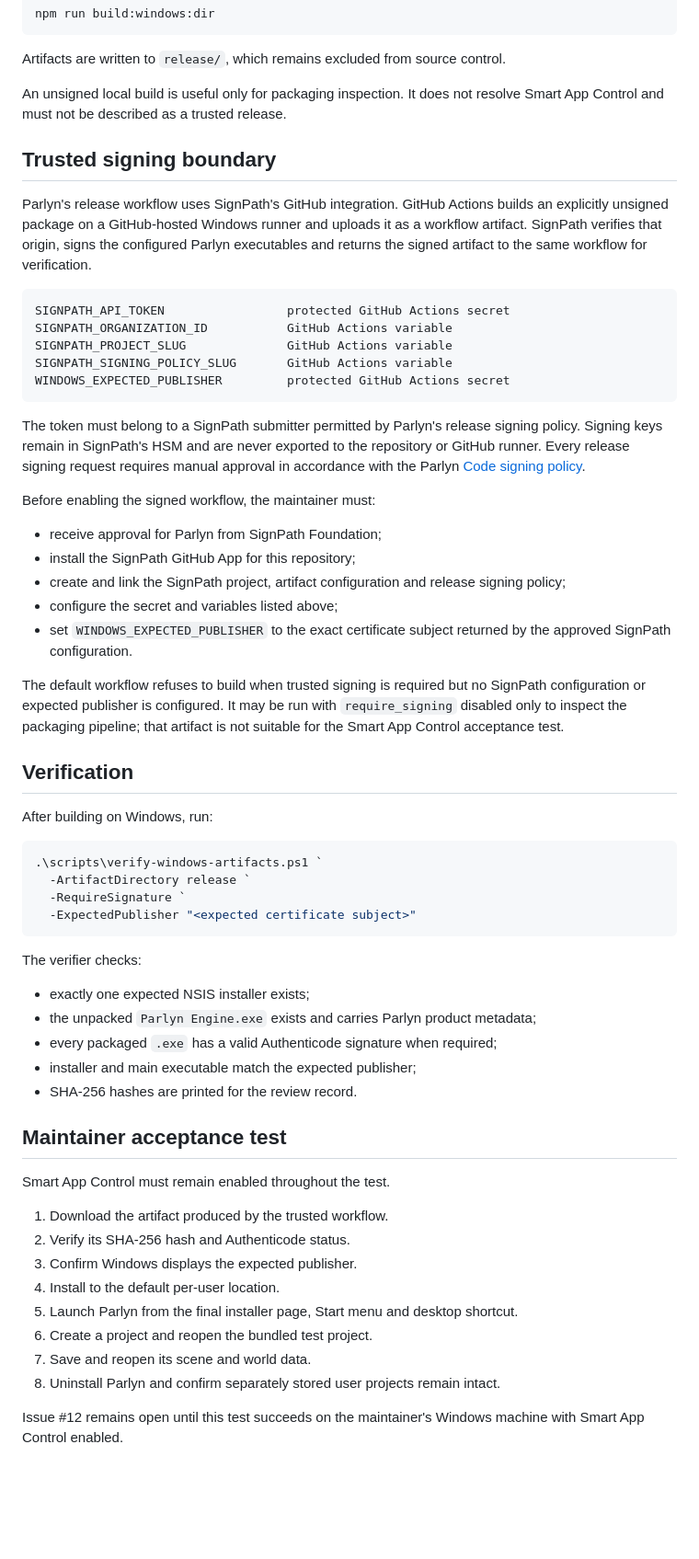
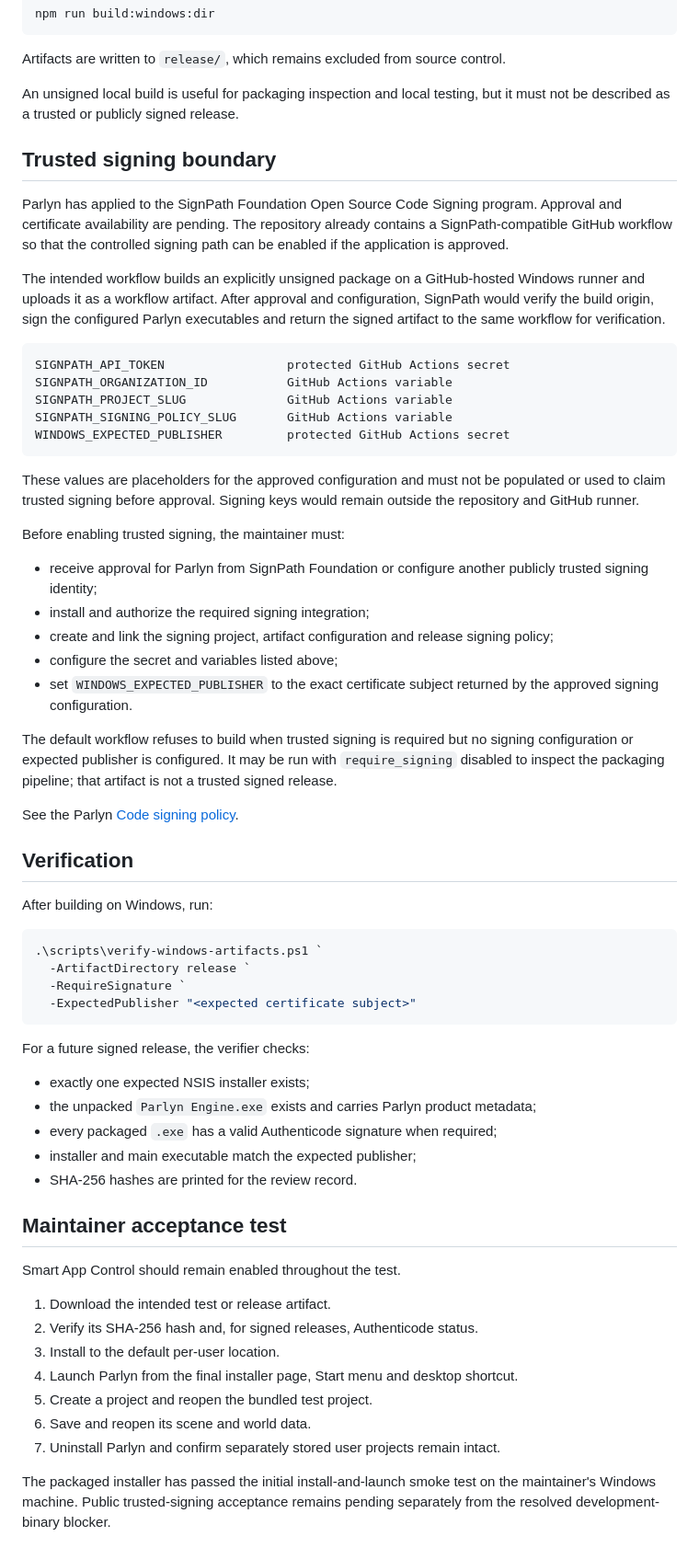
Before and after one commit to WebCrew/Parlyn-Engine, a Markdown page: docs/WINDOWS-DISTRIBUTION.md, the part around one of its changes. Shown at 92% size. Rendered like a GitHub page; blank space fills up the shorter version.

Commit message:
Update Windows distribution status after maintainer test

````diff
--- a/docs/WINDOWS-DISTRIBUTION.md
+++ b/docs/WINDOWS-DISTRIBUTION.md
@@ -46,16 +50,21 @@ npm run build:windows:dir
 
 Artifacts are written to `release/`, which remains excluded from source control.
 
-An unsigned local build is useful only for packaging inspection. It does not
-resolve Smart App Control and must not be described as a trusted release.
+An unsigned local build is useful for packaging inspection and local testing,
+but it must not be described as a trusted or publicly signed release.
 
 ## Trusted signing boundary
 
-Parlyn's release workflow uses SignPath's GitHub integration. GitHub Actions
-builds an explicitly unsigned package on a GitHub-hosted Windows runner and
-uploads it as a workflow artifact. SignPath verifies that origin, signs the
-configured Parlyn executables and returns the signed artifact to the same
-workflow for verification.
+Parlyn has applied to the SignPath Foundation Open Source Code Signing program.
+Approval and certificate availability are pending. The repository already
+contains a SignPath-compatible GitHub workflow so that the controlled signing
+path can be enabled if the application is approved.
+
+The intended workflow builds an explicitly unsigned package on a GitHub-hosted
+Windows runner and uploads it as a workflow artifact. After approval and
+configuration, SignPath would verify the build origin, sign the configured
+Parlyn executables and return the signed artifact to the same workflow for
+verification.
 
 ```text
 SIGNPATH_API_TOKEN                 protected GitHub Actions secret
@@ -65,26 +74,27 @@ SIGNPATH_SIGNING_POLICY_SLUG       GitHub Actions variable
 WINDOWS_EXPECTED_PUBLISHER         protected GitHub Actions secret
 ```
 
-The token must belong to a SignPath submitter permitted by Parlyn's release
-signing policy. Signing keys remain in SignPath's HSM and are never exported to
-the repository or GitHub runner. Every release signing request requires manual
-approval in accordance with the Parlyn
-[Code signing policy](CODE-SIGNING-POLICY.md).
+These values are placeholders for the approved configuration and must not be
+populated or used to claim trusted signing before approval. Signing keys would
+remain outside the repository and GitHub runner.
 
-Before enabling the signed workflow, the maintainer must:
+Before enabling trusted signing, the maintainer must:
 
-- receive approval for Parlyn from SignPath Foundation;
-- install the SignPath GitHub App for this repository;
-- create and link the SignPath project, artifact configuration and release
+- receive approval for Parlyn from SignPath Foundation or configure another
+  publicly trusted signing identity;
+- install and authorize the required signing integration;
+- create and link the signing project, artifact configuration and release
   signing policy;
 - configure the secret and variables listed above;
 - set `WINDOWS_EXPECTED_PUBLISHER` to the exact certificate subject returned by
-  the approved SignPath configuration.
+  the approved signing configuration.
 
 The default workflow refuses to build when trusted signing is required but no
-SignPath configuration or expected publisher is configured. It may be run with
-`require_signing` disabled only to inspect the packaging pipeline; that artifact
-is not suitable for the Smart App Control acceptance test.
+signing configuration or expected publisher is configured. It may be run with
+`require_signing` disabled to inspect the packaging pipeline; that artifact is
+not a trusted signed release.
+
+See the Parlyn [Code signing policy](CODE-SIGNING-POLICY.md).
 
 ## Verification
 
@@ -97,7 +107,7 @@ After building on Windows, run:
   -ExpectedPublisher "<expected certificate subject>"
 ```
 
-The verifier checks:
+For a future signed release, the verifier checks:
 
 - exactly one expected NSIS installer exists;
 - the unpacked `Parlyn Engine.exe` exists and carries Parlyn product metadata;
@@ -107,16 +117,16 @@ The verifier checks:
 
 ## Maintainer acceptance test
 
-Smart App Control must remain enabled throughout the test.
+Smart App Control should remain enabled throughout the test.
 
-1. Download the artifact produced by the trusted workflow.
-2. Verify its SHA-256 hash and Authenticode status.
-3. Confirm Windows displays the expected publisher.
-4. Install to the default per-user location.
-5. Launch Parlyn from the final installer page, Start menu and desktop shortcut.
-6. Create a project and reopen the bundled test project.
-7. Save and reopen its scene and world data.
-8. Uninstall Parlyn and confirm separately stored user projects remain intact.
+1. Download the intended test or release artifact.
+2. Verify its SHA-256 hash and, for signed releases, Authenticode status.
+3. Install to the default per-user location.
+4. Launch Parlyn from the final installer page, Start menu and desktop shortcut.
+5. Create a project and reopen the bundled test project.
+6. Save and reopen its scene and world data.
+7. Uninstall Parlyn and confirm separately stored user projects remain intact.
 
-Issue #12 remains open until this test succeeds on the maintainer's Windows
-machine with Smart App Control enabled.
+The packaged installer has passed the initial install-and-launch smoke test on
+the maintainer's Windows machine. Public trusted-signing acceptance remains
+pending separately from the resolved development-binary blocker.
````
Also changed, not shown: other parts of docs/WINDOWS-DISTRIBUTION.md (+10 -6 lines).
